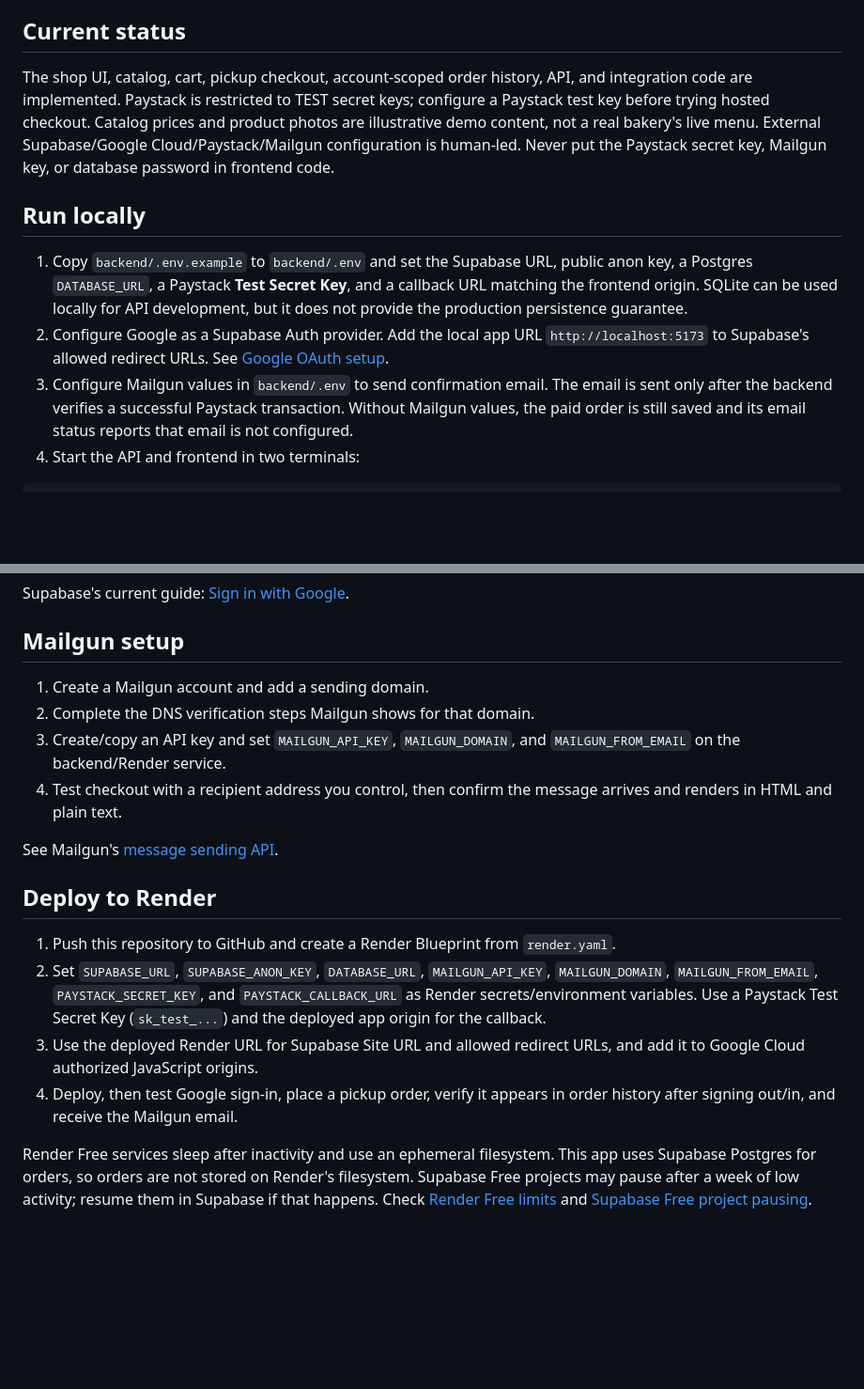
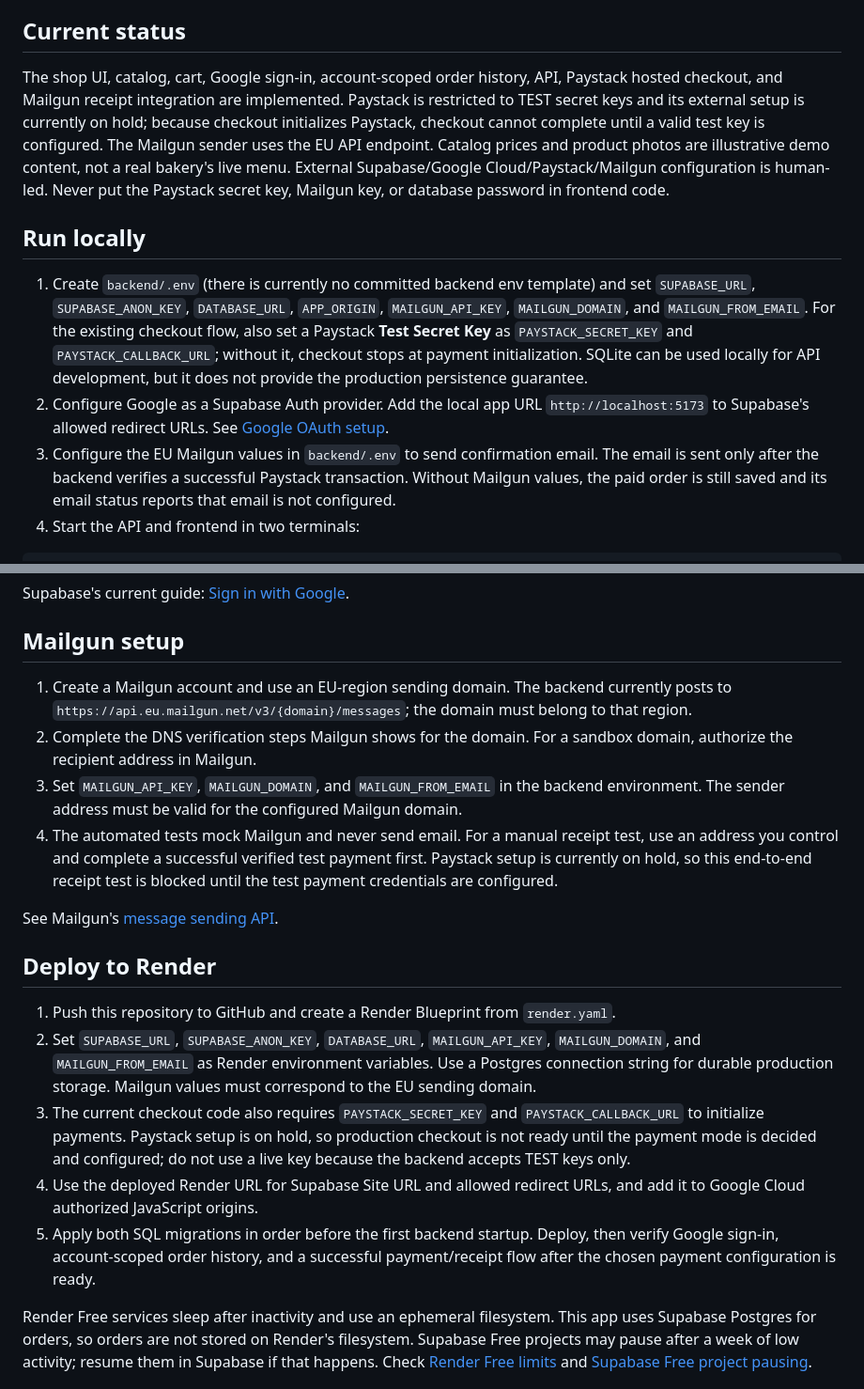
Before and after one commit to Titilola-py/Kora-Bakes-Shop, a Markdown page: README.md, 2 parts joined by grey strips. Shown at 94% size. Drawn GitHub-style; blank space fills up the shorter version.

Commit message:
docs: document EU Mailgun setup and deployment status

````diff
--- a/README.md
+++ b/README.md
@@ -24,13 +24,13 @@ Colours come from the CSS tokens `--kora-mark-ring` and `--kora-mark-form` (set
 
 ## Current status
 
-The shop UI, catalog, cart, pickup checkout, account-scoped order history, API, and integration code are implemented. Paystack is restricted to TEST secret keys; configure a Paystack test key before trying hosted checkout. Catalog prices and product photos are illustrative demo content, not a real bakery's live menu. External Supabase/Google Cloud/Paystack/Mailgun configuration is human-led. Never put the Paystack secret key, Mailgun key, or database password in frontend code.
+The shop UI, catalog, cart, Google sign-in, account-scoped order history, API, Paystack hosted checkout, and Mailgun receipt integration are implemented. Paystack is restricted to TEST secret keys and its external setup is currently on hold; because checkout initializes Paystack, checkout cannot complete until a valid test key is configured. The Mailgun sender uses the EU API endpoint. Catalog prices and product photos are illustrative demo content, not a real bakery's live menu. External Supabase/Google Cloud/Paystack/Mailgun configuration is human-led. Never put the Paystack secret key, Mailgun key, or database password in frontend code.
 
 ## Run locally
 
-1. Copy `backend/.env.example` to `backend/.env` and set the Supabase URL, public anon key, a Postgres `DATABASE_URL`, a Paystack **Test Secret Key**, and a callback URL matching the frontend origin. SQLite can be used locally for API development, but it does not provide the production persistence guarantee.
+1. Create `backend/.env` (there is currently no committed backend env template) and set `SUPABASE_URL`, `SUPABASE_ANON_KEY`, `DATABASE_URL`, `APP_ORIGIN`, `MAILGUN_API_KEY`, `MAILGUN_DOMAIN`, and `MAILGUN_FROM_EMAIL`. For the existing checkout flow, also set a Paystack **Test Secret Key** as `PAYSTACK_SECRET_KEY` and `PAYSTACK_CALLBACK_URL`; without it, checkout stops at payment initialization. SQLite can be used locally for API development, but it does not provide the production persistence guarantee.
 2. Configure Google as a Supabase Auth provider. Add the local app URL `http://localhost:5173` to Supabase's allowed redirect URLs. See [Google OAuth setup](#google-oauth-setup).
-3. Configure Mailgun values in `backend/.env` to send confirmation email. The email is sent only after the backend verifies a successful Paystack transaction. Without Mailgun values, the paid order is still saved and its email status reports that email is not configured.
+3. Configure the EU Mailgun values in `backend/.env` to send confirmation email. The email is sent only after the backend verifies a successful Paystack transaction. Without Mailgun values, the paid order is still saved and its email status reports that email is not configured.
 4. Start the API and frontend in two terminals:
 
 ```powershell
@@ -81,19 +81,20 @@ Supabase's current guide: [Sign in with Google](https://supabase.com/docs/guides
 
 ## Mailgun setup
 
-1. Create a Mailgun account and add a sending domain.
-2. Complete the DNS verification steps Mailgun shows for that domain.
-3. Create/copy an API key and set `MAILGUN_API_KEY`, `MAILGUN_DOMAIN`, and `MAILGUN_FROM_EMAIL` on the backend/Render service.
-4. Test checkout with a recipient address you control, then confirm the message arrives and renders in HTML and plain text.
+1. Create a Mailgun account and use an EU-region sending domain. The backend currently posts to `https://api.eu.mailgun.net/v3/{domain}/messages`; the domain must belong to that region.
+2. Complete the DNS verification steps Mailgun shows for the domain. For a sandbox domain, authorize the recipient address in Mailgun.
+3. Set `MAILGUN_API_KEY`, `MAILGUN_DOMAIN`, and `MAILGUN_FROM_EMAIL` in the backend environment. The sender address must be valid for the configured Mailgun domain.
+4. The automated tests mock Mailgun and never send email. For a manual receipt test, use an address you control and complete a successful verified test payment first. Paystack setup is currently on hold, so this end-to-end receipt test is blocked until the test payment credentials are configured.
 
 See Mailgun's [message sending API](https://documentation.mailgun.com/docs/mailgun/api-reference/send/mailgun/messages/post-v3--domain-name--messages).
 
 ## Deploy to Render
 
 1. Push this repository to GitHub and create a Render Blueprint from `render.yaml`.
-2. Set `SUPABASE_URL`, `SUPABASE_ANON_KEY`, `DATABASE_URL`, `MAILGUN_API_KEY`, `MAILGUN_DOMAIN`, `MAILGUN_FROM_EMAIL`, `PAYSTACK_SECRET_KEY`, and `PAYSTACK_CALLBACK_URL` as Render secrets/environment variables. Use a Paystack Test Secret Key (`sk_test_...`) and the deployed app origin for the callback.
-3. Use the deployed Render URL for Supabase Site URL and allowed redirect URLs, and add it to Google Cloud authorized JavaScript origins.
-4. Deploy, then test Google sign-in, place a pickup order, verify it appears in order history after signing out/in, and receive the Mailgun email.
+2. Set `SUPABASE_URL`, `SUPABASE_ANON_KEY`, `DATABASE_URL`, `MAILGUN_API_KEY`, `MAILGUN_DOMAIN`, and `MAILGUN_FROM_EMAIL` as Render environment variables. Use a Postgres connection string for durable production storage. Mailgun values must correspond to the EU sending domain.
+3. The current checkout code also requires `PAYSTACK_SECRET_KEY` and `PAYSTACK_CALLBACK_URL` to initialize payments. Paystack setup is on hold, so production checkout is not ready until the payment mode is decided and configured; do not use a live key because the backend accepts TEST keys only.
+4. Use the deployed Render URL for Supabase Site URL and allowed redirect URLs, and add it to Google Cloud authorized JavaScript origins.
+5. Apply both SQL migrations in order before the first backend startup. Deploy, then verify Google sign-in, account-scoped order history, and a successful payment/receipt flow after the chosen payment configuration is ready.
 
 Render Free services sleep after inactivity and use an ephemeral filesystem. This app uses Supabase Postgres for orders, so orders are not stored on Render's filesystem. Supabase Free projects may pause after a week of low activity; resume them in Supabase if that happens. Check [Render Free limits](https://render.com/docs/free) and [Supabase Free project pausing](https://supabase.com/docs/guides/platform/free-project-pausing).
 
````
Also changed, not shown: AGENTS.md (+3 -1 lines).
